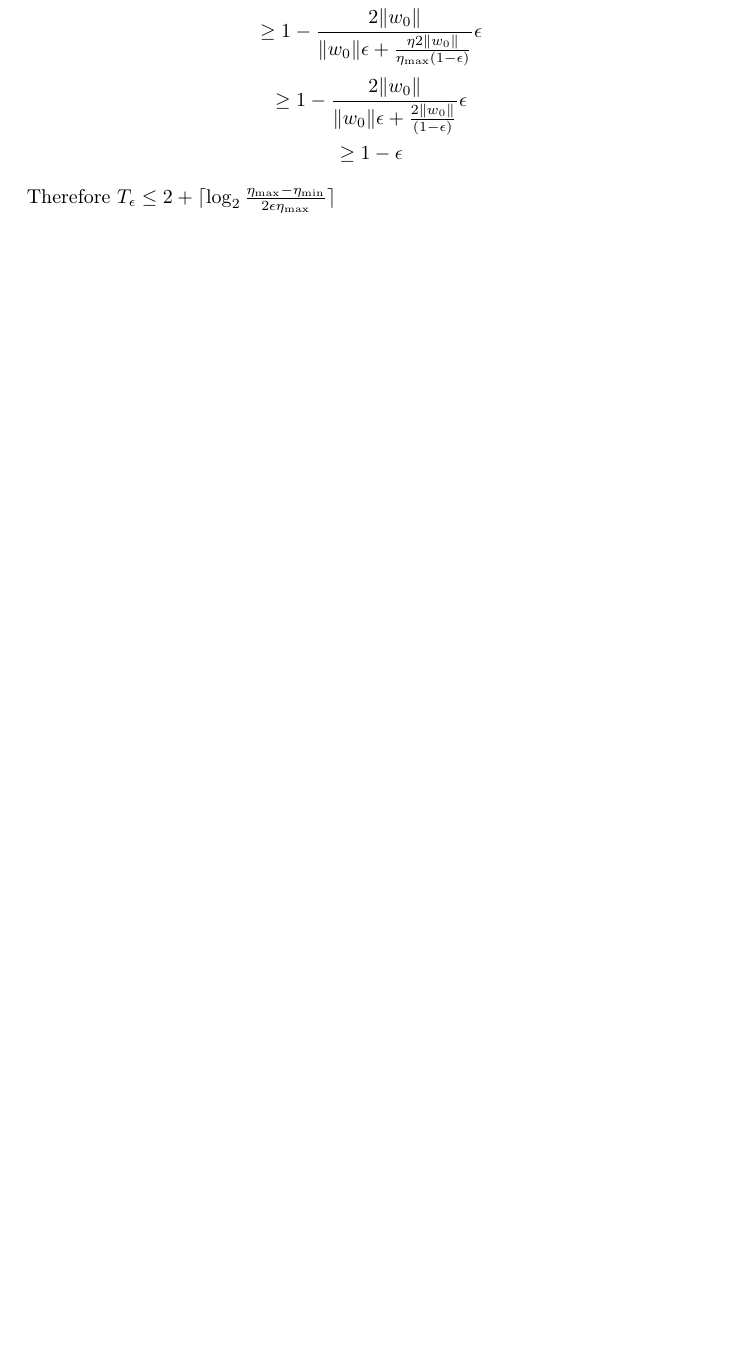
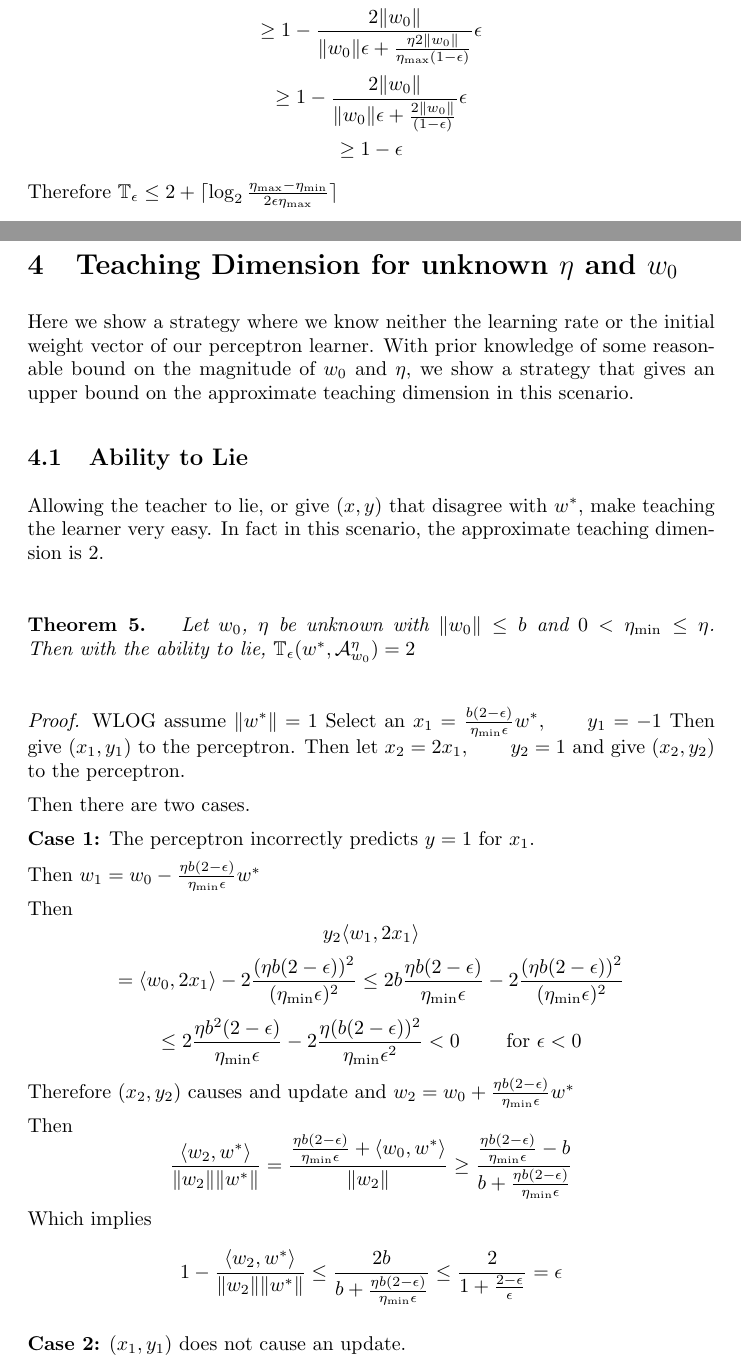
Before and after one commit to mhorowitzgelb/CS761Final, a LaTeX paper (paper_final.tex): part of page 5 of 5 before the commit and two parts of pages 5 and 6 of 7 after it, the two joined at a grey line, cut so that both start at the same text, the shorter picture padded with empty space. Compiled offline with pdfLaTeX.

Commit message:
Finished liar proof

```diff
--- a/paper_final.tex
+++ b/paper_final.tex
@@ -30,6 +22,7 @@
 }
 
 \newcommand{\learn}{\mathcal{A}_{w_0}^\eta}
+\newcommand{\radian}{\text{radian}}
 
 
 \begin{document}
@@ -241,5 +234,64 @@ $$
 $$
 
 Therefore
-$T_\epsilon \leq  2 + \lceil \log_2 \frac{\eta_{\max} - \eta_{\min}}{2\epsilon\eta_{\max}}  \rceil$
+$\mathbb{T}_\epsilon \leq  2 + \lceil \log_2 \frac{\eta_{\max} - \eta_{\min}}{2\epsilon\eta_{\max}}  \rceil$
 
+\section{Teaching Dimension for unknown $\eta$ and $w_0$}
+Here we show a strategy where we know neither the learning rate or the initial weight vector of our perceptron learner. With prior knowledge of some reasonable bound on the magnitude of $w_0$ and $\eta$, we show a strategy that gives an upper bound on the approximate teaching dimension in this scenario.
+
+
+\subsection{Ability to Lie}
+Allowing the teacher to lie, or give $(x,y)$ that disagree with $w^*$, make teaching the learner very easy. In fact in this scenario, the approximate teaching dimension is $2$.
+\\
+\\
+\\
+\textbf{Theorem 5.} \textit{
+Let $w_0$, $\eta$ be unknown with $\lVert w_0 \rVert \leq b$ and $0 < \eta_{\min} \leq \eta$.
+Then with the ability to lie, $\mathbb{T}_{\epsilon}(w^*, \learn) = 2$
+}
+\\
+\\
+\\
+\textit{Proof.}
+WLOG assume $\lVert w^* \rVert = 1$
+Select an $x_1 = \frac{b(2-\epsilon)}{\eta_{\min} \epsilon}w^*, \qquad y_1 = -1$
+Then give $(x_1 , y _1)$ to the perceptron.
+Then let $x_2 = 2x_1, \qquad y_2 = 1$ and give $(x_2, y_2)$ to the perceptron.
+
+Then there are two cases.
+
+\textbf{Case 1:} The perceptron incorrectly predicts $y = 1$ for $x_1$.
+
+Then
+$
+w_1 = w_0 - \frac{\eta b(2-\epsilon)}{\eta_{\min} \epsilon}w^*
+$
+
+Then
+$$y_2 \langle w_1, 2x_1 \rangle
+$$
+$$
+ = \langle w_0, 2x_1 \rangle - 2\frac{(\eta b(2-\epsilon))^2}{(\eta_{\min}\epsilon)^2}
+ \leq 2b\frac{\eta b(2-\epsilon)}{\eta_{\min}\epsilon}
+-  2\frac{(\eta b(2-\epsilon))^2}{(\eta_{\min}\epsilon)^2}
+$$
+$$
+\leq 2\frac{\eta b^2(2-\epsilon)}{\eta_{\min}\epsilon}
+-  2\frac{\eta (b(2-\epsilon))^2}{\eta_{\min}\epsilon^2}
+< 0 \qquad \text{ for } \epsilon < 0
+$$
+Therefore $(x_2, y_2)$ causes and update and
+$w_2 =  w_0 + \frac{\eta b(2-\epsilon)}{\eta_{\min} \epsilon}w^* $
+
+Then
+$$
+\frac{\langle w_2 , w^* \rangle}{\lVert w_2 \rVert \lVert w^* \rVert} = \frac{\frac{\eta b(2-\epsilon)}{\eta_{\min} \epsilon} + \langle w_0, w^* \rangle}{\lVert w_2 \rVert} \geq \frac{\frac{\eta b(2-\epsilon)}{\eta_{\min} \epsilon} - b}{b + \frac{\eta b(2-\epsilon)}{\eta_{\min} \epsilon}}
+$$
+Which implies
+$$
+1 - \frac{\langle w_2 , w^* \rangle}{\lVert w_2 \rVert \lVert w^* \rVert} \leq \frac{2b}{b + \frac{\eta b(2-\epsilon)}{\eta_{\min} \epsilon}}
+\leq
+\frac{2}{1 + \frac{2-\epsilon}{\epsilon}} = \epsilon
+$$
+
+\textbf{Case 2:} $(x_1, y_1)$ does not cause an update.
```
Also changed, not shown: paper_final.tex (33 more changed lines).
